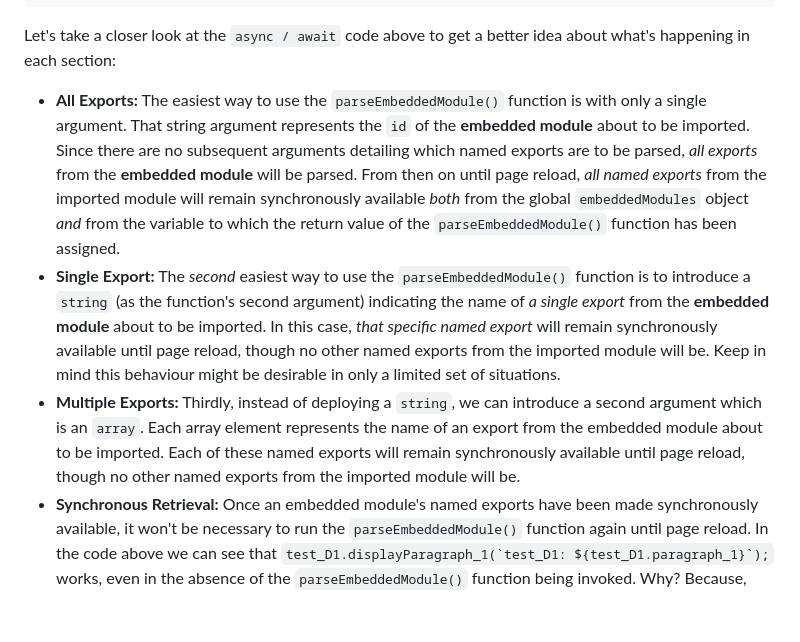
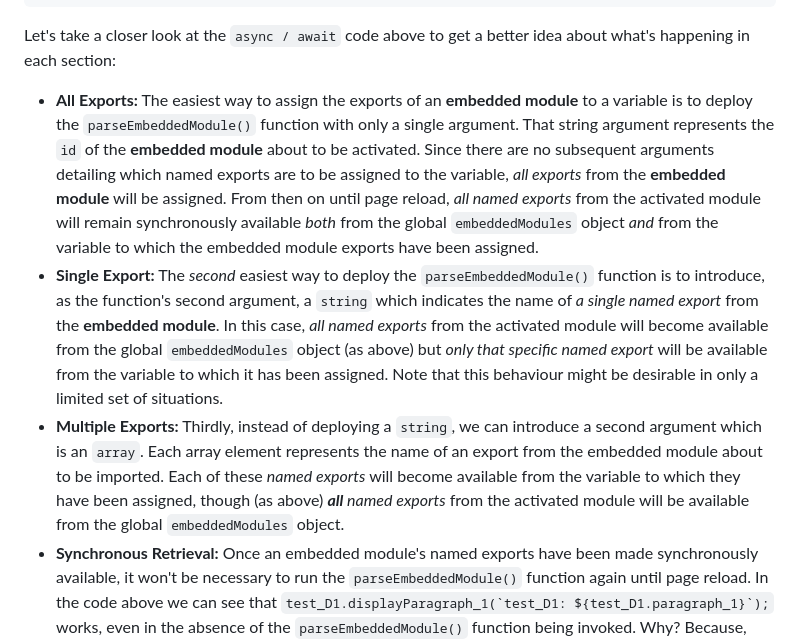
Before and after one commit to RouninMedia/Embedding-ESModules-within-your-HTML-Document, a Markdown page: README.md, the part around the change. Drawn GitHub-style; blank space fills up the shorter version.

```diff
--- a/README.md
+++ b/README.md
@@ -194,9 +194,9 @@ We can straightforwardly use the `parseEmbeddedModule()` function with `await`,
 
 Let's take a closer look at the `async / await` code above to get a better idea about what's happening in each section:
 
- - **All Exports:** The easiest way to use the `parseEmbeddedModule()` function is with only a single argument. That string argument represents the `id` of the **embedded module** about to be imported. Since there are no subsequent arguments detailing which named exports are to be parsed, _all exports_ from the **embedded module** will be parsed. From then on until page reload, _all named exports_ from the imported module will remain synchronously available _both_ from the global `embeddedModules` object _and_ from the variable to which the return value of the `parseEmbeddedModule()` function has been assigned.
- - **Single Export:** The _second_ easiest way to use the `parseEmbeddedModule()` function is to introduce a `string` (as the function's second argument) indicating the name of _a single export_ from the **embedded module** about to be imported. In this case, _that specific named export_ will remain synchronously available until page reload, though no other named exports from the imported module will be. Keep in mind this behaviour might be desirable in only a limited set of situations.
- - **Multiple Exports:** Thirdly, instead of deploying a `string`, we can introduce a second argument which is an `array`. Each array element represents the name of an export from the embedded module about to be imported. Each of these named exports will remain synchronously available until page reload, though no other named exports from the imported module will be.
+ - **All Exports:** The easiest way to assign the exports of an **embedded module** to a variable is to deploy the `parseEmbeddedModule()` function with only a single argument. That string argument represents the `id` of the **embedded module** about to be activated. Since there are no subsequent arguments detailing which named exports are to be assigned to the variable, _all exports_ from the **embedded module** will be assigned. From then on until page reload, _all named exports_ from the activated module will remain synchronously available _both_ from the global `embeddedModules` object _and_ from the variable to which the embedded module exports have been assigned.
+ - **Single Export:** The _second_ easiest way to deploy the `parseEmbeddedModule()` function is to introduce, as the function's second argument, a `string` which indicates the name of _a single named export_ from the **embedded module**. In this case, _all named exports_ from the activated module will become available from the global `embeddedModules` object (as above) but _only that specific named export_ will be available from the variable to which it has been assigned. Note that this behaviour might be desirable in only a limited set of situations.
+ - **Multiple Exports:** Thirdly, instead of deploying a `string`, we can introduce a second argument which is an `array`. Each array element represents the name of an export from the embedded module about to be imported. Each of these _named exports_ will become available from the variable to which they have been assigned, though (as above) _**all** named exports_ from the activated module will be available from the global `embeddedModules` object.
  - **Synchronous Retrieval:** Once an embedded module's named exports have been made synchronously available, it won't be necessary to run the `parseEmbeddedModule()` function again until page reload. In the code above we can see that ``test_D1.displayParagraph_1(`test_D1: ${test_D1.paragraph_1}`);`` works, even in the absence of the `parseEmbeddedModule()` function being invoked. Why? Because, from the point when ``const test_A1 = await parseEmbeddedModule('testModule1');`` (higher up the script) first returned a asynchronous response, the named exports `displayParagraph_1` and `paragraph_1` have been persistently available on a synchronous basis from `embeddedModules.testModule1`.
  - **This will not work:** We can try the same thing with ``test_B1.displayParagraph_1(`test_B1: ${test_B1.paragraph_1}`);`` but, this time, it won't work. Why not? We know that `testModule1` has already been parsed and that, consequently, `displayParagraph_1` and `paragraph_1` are both synchronously retrievable from `embeddedModules.testModule1`, so it's not that. Instead, it's simply the case that the variable `test_B1` was declared with the assignment `const test_B1 = await parseEmbeddedModule('testModule1', 'paragraph_1');` which means that, regardless of the fact that `displayParagraph_1` exists as a property of `embeddedModules.testModule1`, it _doesn't_ exist as a property of `test_B1`. In this case, we would need to run the synchronous line `test_B1.displayParagraph_1 = embeddedModules.testModule1.displayParagraph_1` _first_ and then ``test_B1.displayParagraph_1(`test_B1: ${test_B1.paragraph_1}`);`` will run as expected.
 
```
